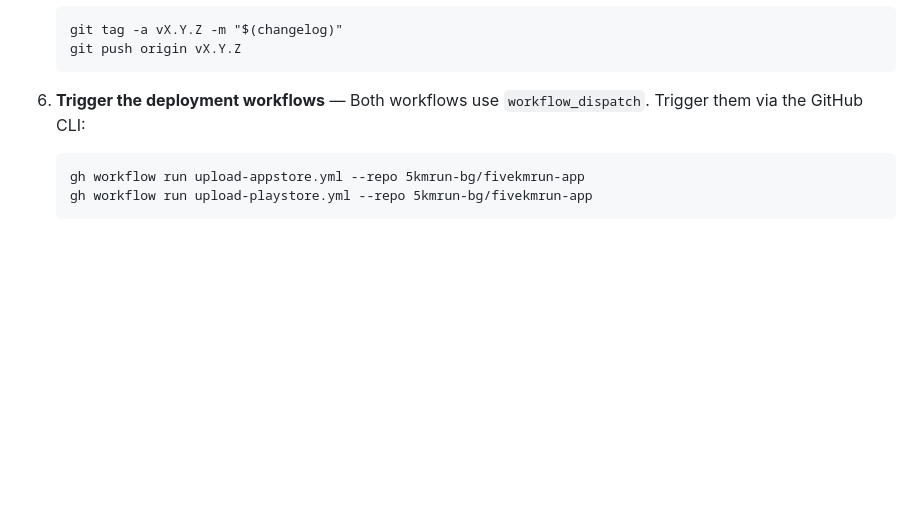
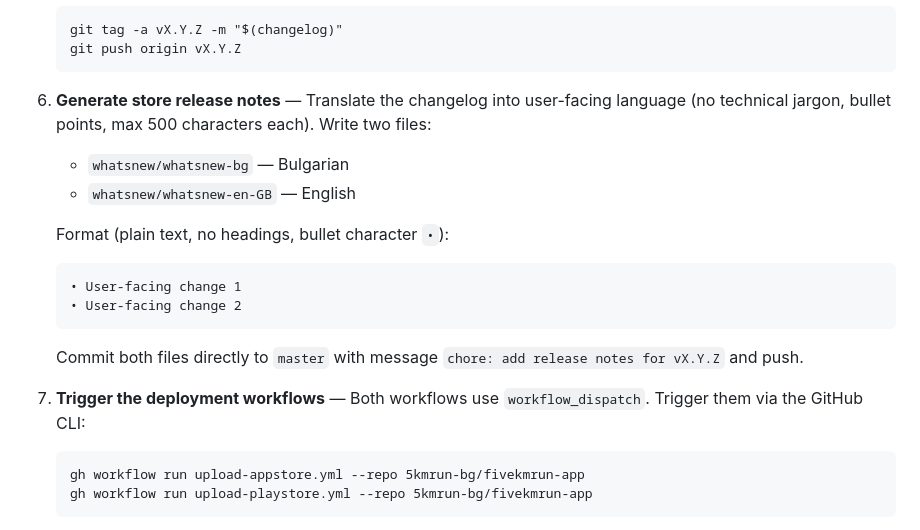
Before and after one commit to 5kmrun-bg/fivekmrun-app, a Markdown page: fivekmrun_app_flutter/CLAUDE.md, the part around the change. GitHub-like rendering; blank space fills up the shorter version.

Commit message:
docs: add store release notes step to release instructions

````diff
--- a/fivekmrun_app_flutter/CLAUDE.md
+++ b/fivekmrun_app_flutter/CLAUDE.md
@@ -59,7 +59,19 @@ When the user asks to prepare a new release or invokes `/release`, follow these
    git push origin vX.Y.Z
    ```
 
-6. **Trigger the deployment workflows** — Both workflows use `workflow_dispatch`. Trigger them via the GitHub CLI:
+6. **Generate store release notes** — Translate the changelog into user-facing language (no technical jargon, bullet points, max 500 characters each). Write two files:
+   - `whatsnew/whatsnew-bg` — Bulgarian
+   - `whatsnew/whatsnew-en-GB` — English
+
+   Format (plain text, no headings, bullet character `•`):
+   ```
+   • User-facing change 1
+   • User-facing change 2
+   ```
+
+   Commit both files directly to `master` with message `chore: add release notes for vX.Y.Z` and push.
+
+7. **Trigger the deployment workflows** — Both workflows use `workflow_dispatch`. Trigger them via the GitHub CLI:
    ```
    gh workflow run upload-appstore.yml --repo 5kmrun-bg/fivekmrun-app
    gh workflow run upload-playstore.yml --repo 5kmrun-bg/fivekmrun-app
````
